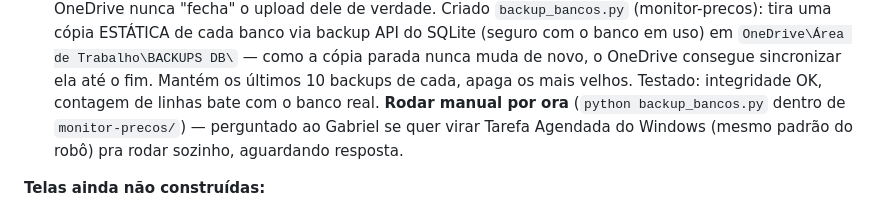
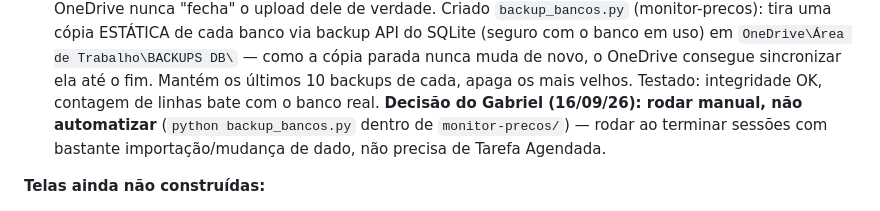
Before and after one commit to gabrielvelanes-coder/monitor-de-pre-os-, a Markdown page: README.md, the part around the change. Drawn GitHub-style.

Commit message:
Backup manual (não automatizado) -- decisão do Gabriel

```diff
--- a/README.md
+++ b/README.md
@@ -349,10 +349,10 @@ quebrar, perco tudo?"):**
   DB\` — como a cópia parada nunca muda de novo, o OneDrive consegue
   sincronizar ela até o fim. Mantém os últimos 10 backups de cada,
   apaga os mais velhos. Testado: integridade OK, contagem de linhas
-  bate com o banco real. **Rodar manual por ora** (`python
-  backup_bancos.py` dentro de `monitor-precos/`) — perguntado ao
-  Gabriel se quer virar Tarefa Agendada do Windows (mesmo padrão do
-  robô) pra rodar sozinho, aguardando resposta.
+  bate com o banco real. **Decisão do Gabriel (16/09/26): rodar
+  manual, não automatizar** (`python backup_bancos.py` dentro de
+  `monitor-precos/`) — rodar ao terminar sessões com bastante
+  importação/mudança de dado, não precisa de Tarefa Agendada.
 
 **Telas ainda não construídas:**
 - **Análise de Entradas** — nem o relatório de origem (histórico de
```
